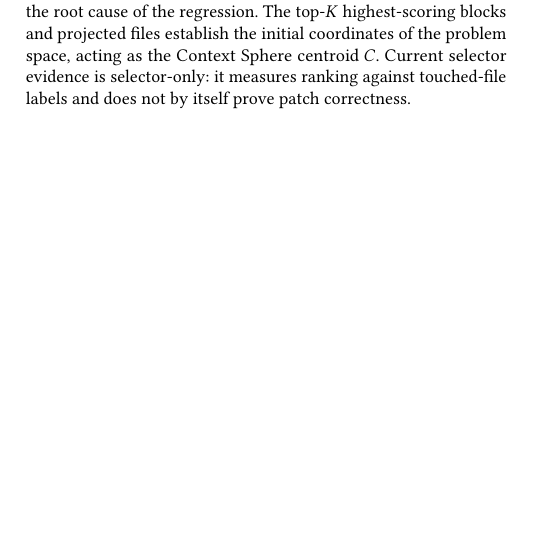
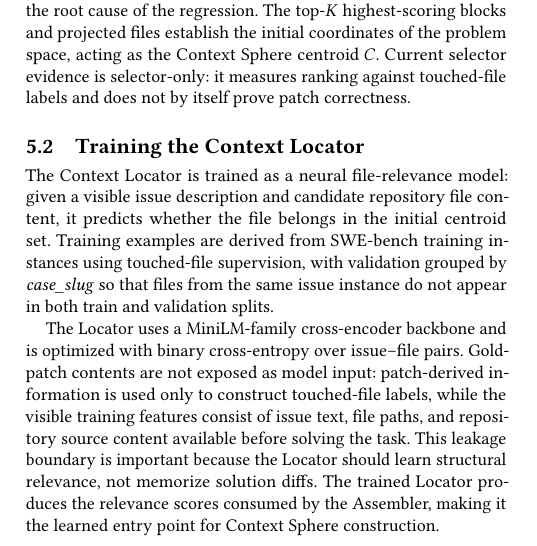
Before and after one commit to johnZYW/context-sphere, a LaTeX paper (paper/main.tex, which reads paper/sections/implementation.tex): part of one column of page 4 of 9, cut so that both start at the same text, the shorter picture padded with empty space. Compiled offline with pdfLaTeX.

Commit message:
Document Context Locator training boundary

```diff
--- a/paper/sections/implementation.tex
+++ b/paper/sections/implementation.tex
@@ -12,6 +12,12 @@ The pipeline starts from raw, unstructured issue text. The issue description is
 \end{equation}
 
 The selector computes an alignment score representing whether a block or file is likely to contain, constrain, or directly command the root cause of the regression. The top-\(K\) highest-scoring blocks and projected files establish the initial coordinates of the problem space, acting as the Context Sphere centroid \(C\). Current selector evidence is selector-only: it measures ranking against touched-file labels and does not by itself prove patch correctness.
+
+\subsection{Training the Context Locator}
+
+The Context Locator is trained as a neural file-relevance model: given a visible issue description and candidate repository file content, it predicts whether the file belongs in the initial centroid set. Training examples are derived from SWE-bench training instances using touched-file supervision, with validation grouped by \textit{case\_slug} so that files from the same issue instance do not appear in both train and validation splits.
+
+The Locator uses a MiniLM-family cross-encoder backbone and is optimized with binary cross-entropy over issue--file pairs. Gold-patch contents are not exposed as model input: patch-derived information is used only to construct touched-file labels, while the visible training features consist of issue text, file paths, and repository source content available before solving the task. This leakage boundary is important because the Locator should learn structural relevance, not memorize solution diffs. The trained Locator produces the relevance scores consumed by the Assembler, making it the learned entry point for Context Sphere construction.
 
 \subsection{The Assembler: AST Neighborhood Expansion}
 
```
